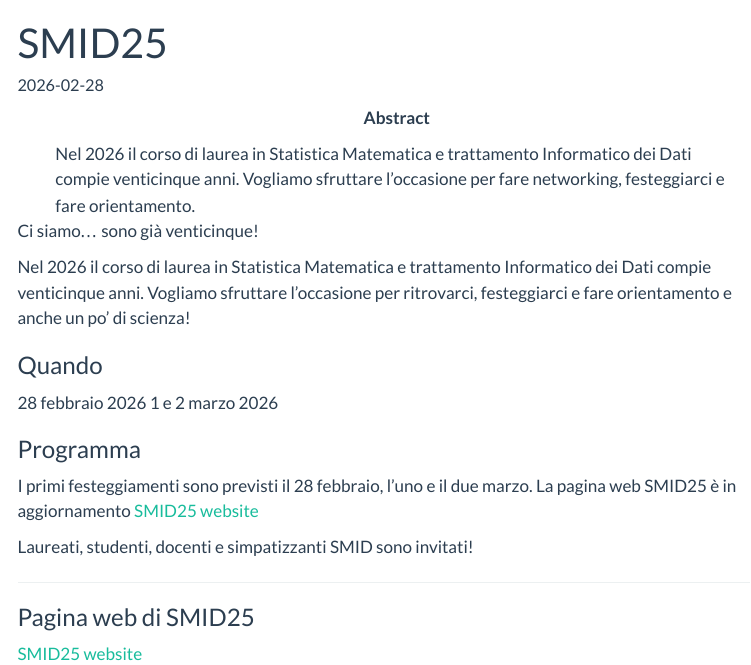
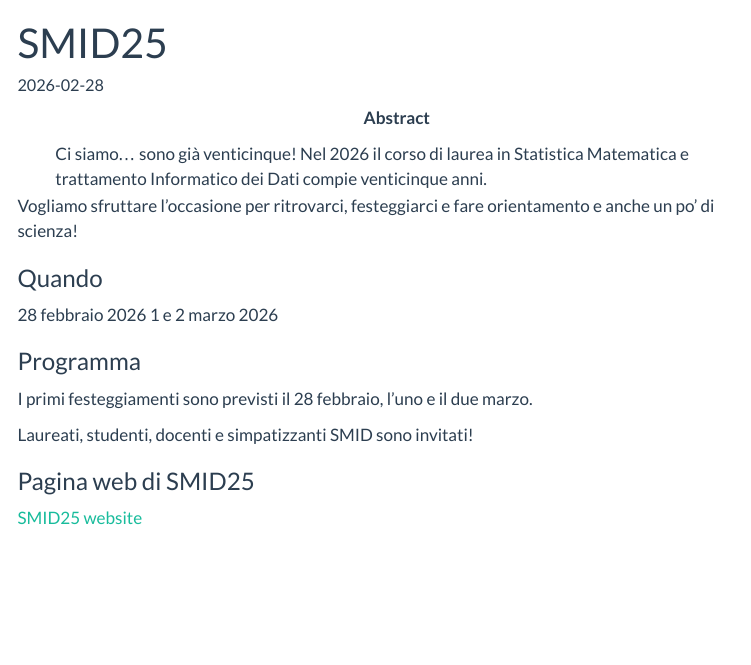
Before and after one commit to smig-lab/smig-lab.github.io, a Quarto document (news/2026-02-28-SMID25/2026-SMID25.qmd): the page in a window 1100 px wide, from its top. Rendered offline with R 4.5, knitr and Pandoc in place of Quarto, with nearby package versions; menus at the side of the page are left out.

Commit message:
Fixed bugs on news on SMID25

```diff
--- a/news/2026-02-28-SMID25/2026-SMID25.qmd
+++ b/news/2026-02-28-SMID25/2026-SMID25.qmd
@@ -4,12 +4,10 @@ date: 2026-02-28
 categories:
   - SMID
   - event
-abstract: "Nel 2026 il corso di laurea in Statistica Matematica e trattamento Informatico dei Dati compie venticinque anni. Vogliamo sfruttare l’occasione  per fare networking, festeggiarci e fare orientamento."
+abstract: "Ci siamo... sono già venticinque! Nel 2026 il corso di laurea in Statistica Matematica e trattamento Informatico dei Dati compie venticinque anni."
 ---
 
-Ci siamo... sono già venticinque!
-
-Nel 2026 il corso di laurea in Statistica Matematica e trattamento Informatico dei Dati compie venticinque anni. Vogliamo sfruttare l’occasione per ritrovarci, festeggiarci e fare orientamento e anche un po' di scienza!
+Vogliamo sfruttare l’occasione per ritrovarci, festeggiarci e fare orientamento e anche un po' di scienza!
 
 
 ### Quando
@@ -19,10 +17,9 @@ Nel 2026 il corso di laurea in Statistica Matematica e trattamento Informatico d
 
 ### Programma
 
-I primi festeggiamenti sono previsti il 28 febbraio, l’uno e il due marzo. La pagina web SMID25 è in aggiornamento [SMID25 website](https://sites.google.com/view/mast-smid/home)
+I primi festeggiamenti sono previsti il 28 febbraio, l’uno e il due marzo.
 
 Laureati, studenti, docenti e simpatizzanti SMID sono invitati!
 
----
 ### Pagina web di SMID25
 [SMID25 website](https://sites.google.com/view/mast-smid/home)
```
